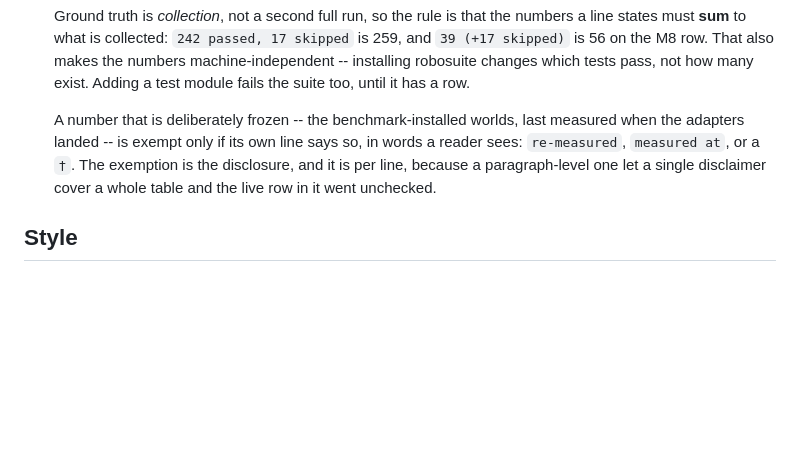
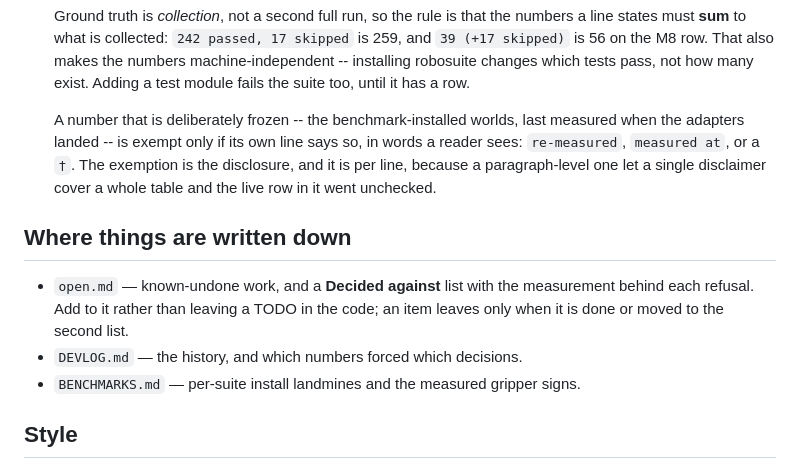
Before and after one commit to scaliaven/skillcrane, a Markdown page: CLAUDE.md, the part around the change. GitHub-like rendering; blank space fills up the shorter version.

```diff
--- a/CLAUDE.md
+++ b/CLAUDE.md
@@ -381,6 +381,14 @@ including the Ultimate 2C, use a switch on the back instead.
   the disclosure, and it is per line, because a paragraph-level one let a single
   disclaimer cover a whole table and the live row in it went unchecked.
 
+## Where things are written down
+
+- `open.md` — known-undone work, and a **Decided against** list with the
+  measurement behind each refusal. Add to it rather than leaving a TODO in the
+  code; an item leaves only when it is done or moved to the second list.
+- `DEVLOG.md` — the history, and which numbers forced which decisions.
+- `BENCHMARKS.md` — per-suite install landmines and the measured gripper signs.
+
 ## Style
 
 Small modules, plain functions, no framework. Comment *why* for anything
```
Also changed, not shown: README.md (+4 -0 lines), open.md (added, +131 -0 lines).
